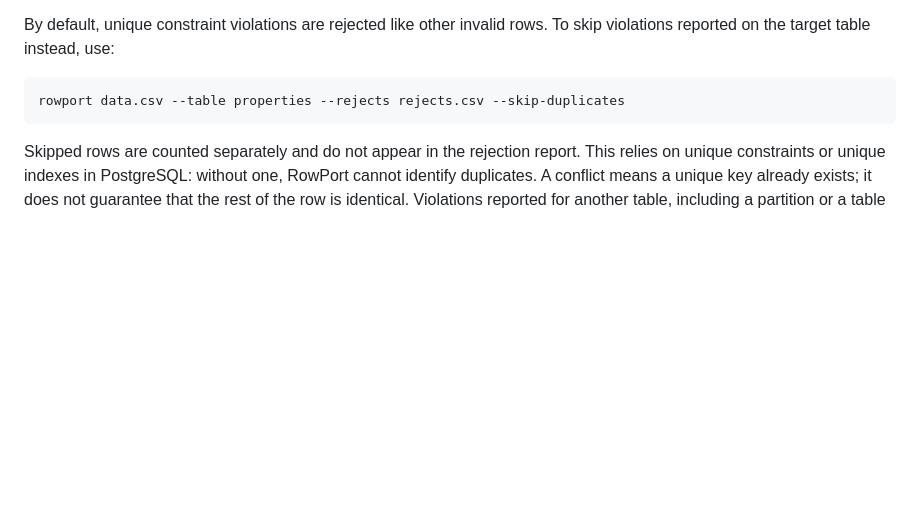
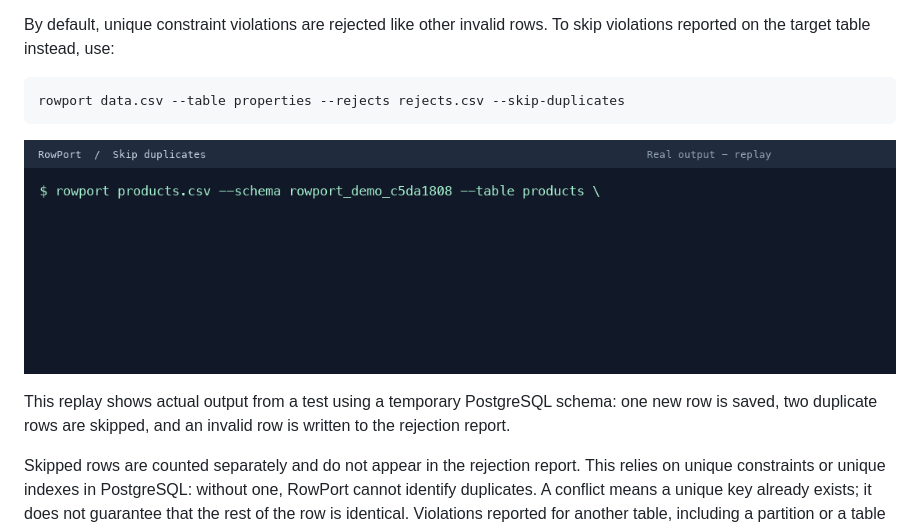
Before and after one commit to Gianni300x/RowPort, a Markdown page: README.md, the part around the change. GitHub-like rendering; pictures changed too: docs/skip-duplicates.gif (added); blank space fills up the shorter version.

Commit message:
Document skipping duplicate rows with demo

````diff
--- a/README.md
+++ b/README.md
@@ -95,6 +95,12 @@ To skip violations reported on the target table instead, use:
 rowport data.csv --table properties --rejects rejects.csv --skip-duplicates
 ```
 
+![Demonstration of importing with duplicate rows skipped](docs/skip-duplicates.gif)
+
+This replay shows actual output from a test using a temporary PostgreSQL schema:
+one new row is saved, two duplicate rows are skipped, and an invalid row is
+written to the rejection report.
+
 Skipped rows are counted separately and do not appear in the rejection report.
 This relies on unique constraints or unique indexes in PostgreSQL: without one,
 RowPort cannot identify duplicates. A conflict means a unique key already
````
Also changed, not shown: CHANGELOG.md (+1 -0 lines).
